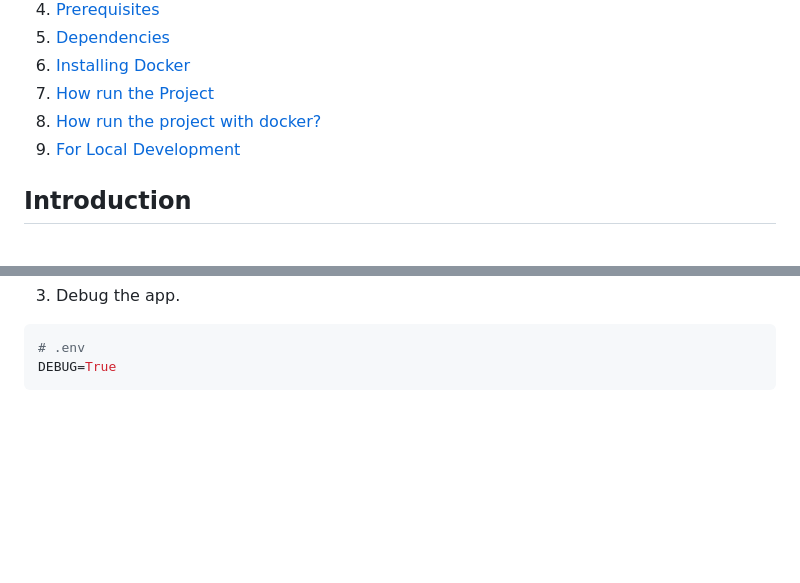
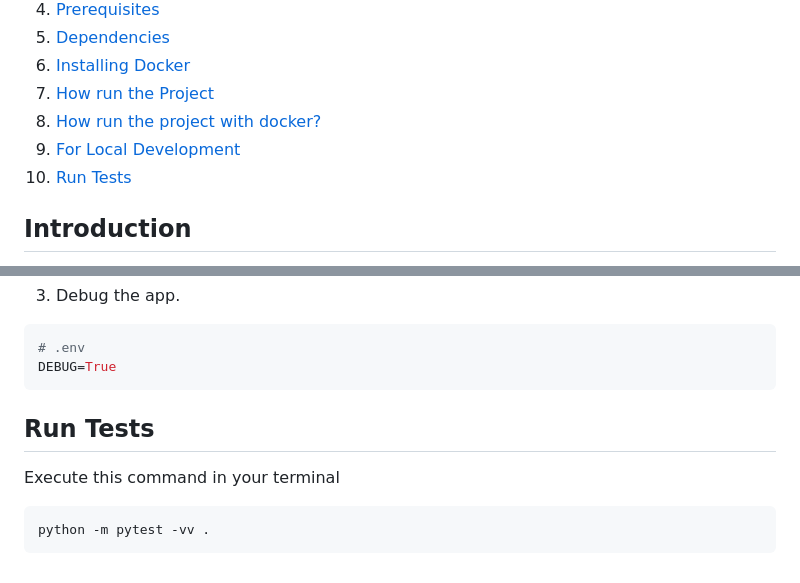
Before and after one commit to iramluism/tic-tac-toe-game, a Markdown page: README.md, 2 parts joined by grey strips. Rendered like a GitHub page; blank space fills up the shorter version.

Commit message:
doc: run tests

````diff
--- a/README.md
+++ b/README.md
@@ -12,6 +12,7 @@
 7. [How run the Project](#how-run-the-project)
 8. [How run the project with docker?](#how-run-the-project-with-docker)
 9. [For Local Development](#for-local-development)
+10. [Run Tests](#run-tests)
 
 
 ## Introduction
@@ -122,3 +123,9 @@ pre-commit install
 # .env
 DEBUG=True
 ```
+
+## Run Tests
+Execute this command in your terminal
+```bash
+python -m pytest -vv .
+```
````
